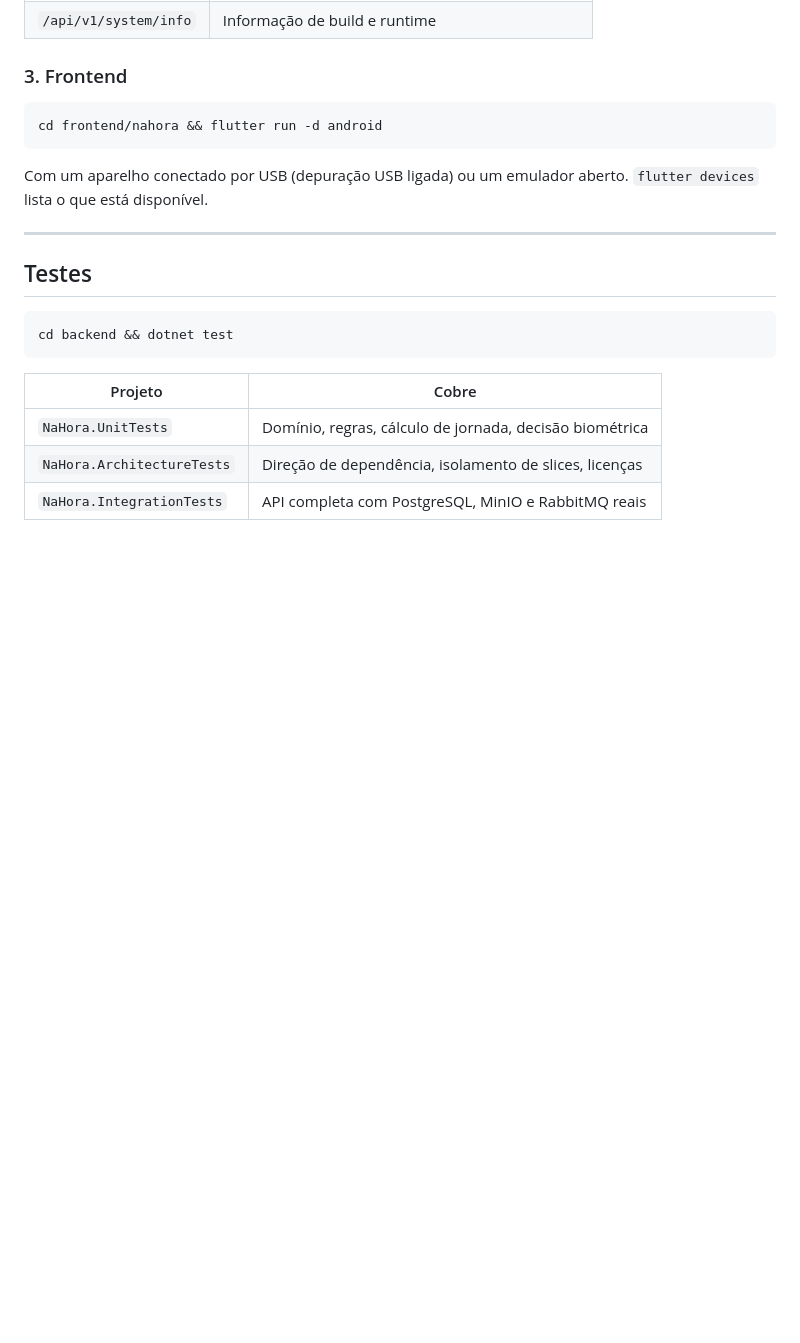
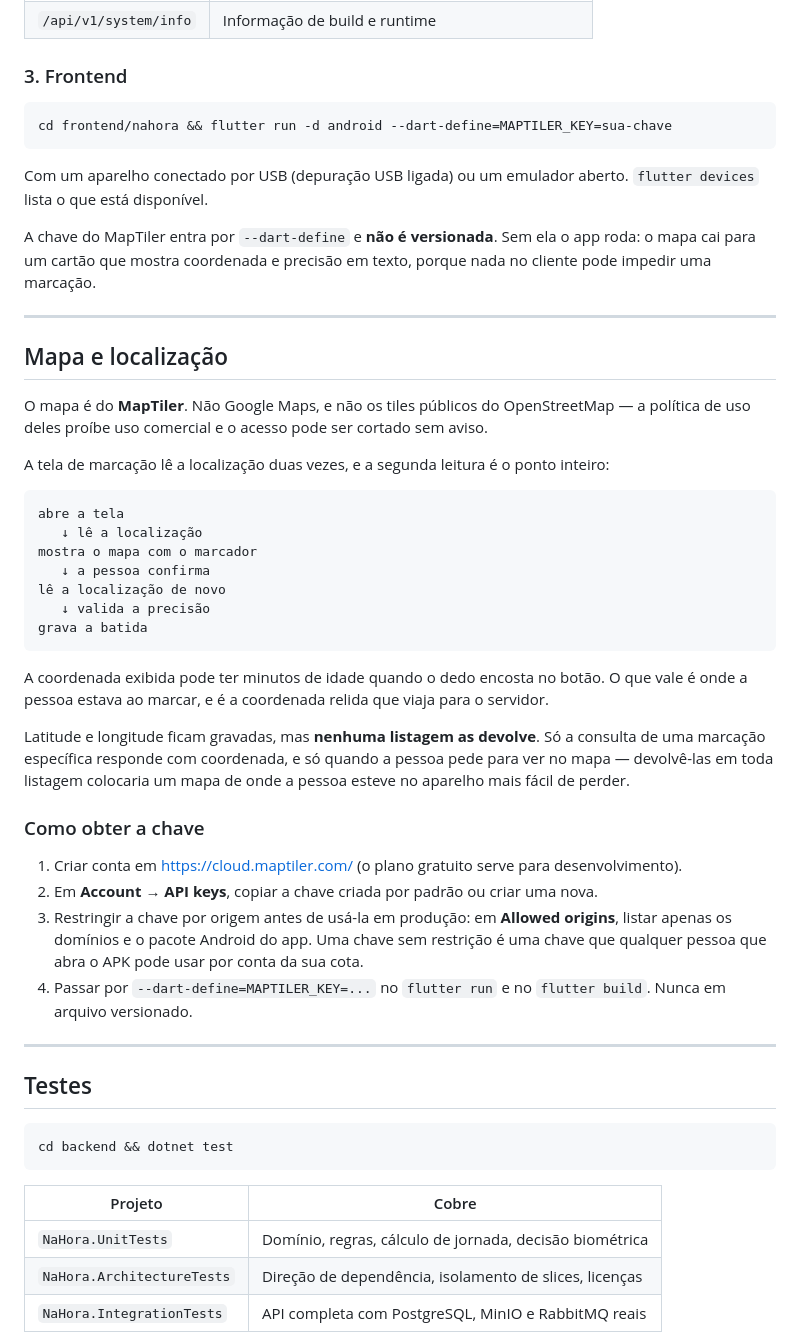
Before and after one commit to net0well/NaHora, a Markdown page: README.md, the part around the change. Drawn GitHub-style; blank space fills up the shorter version.

Commit message:
docs(app): write down how the map and the location flow work
MapTiler, not Google Maps and not the public OpenStreetMap tiles — their
policy forbids commercial use and access can be cut without notice.

The punch screen reads the location twice, and the second read is the
whole point: the coordinate on screen can be minutes old by the time a
thumb reaches the button, and what counts is where the person was when
they marked, not when they opened the app.

Coordinates are stored but no listing returns them. Only the query for
one punch answers with a position, and only when somebody asks to see it
on a map.

The key arrives through --dart-define and is never versioned. Without it
the app still runs: the map falls back to a card with the coordinate in
text, because nothing on the client may stop a punch.

Co-Authored-By: Claude Opus 5 <noreply@anthropic.com>

````diff
--- a/README.md
+++ b/README.md
@@ -198,11 +198,57 @@ cd backend && dotnet run --project src/NaHora.Api
 ### 3. Frontend
 
 ```bash
-cd frontend/nahora && flutter run -d android
+cd frontend/nahora && flutter run -d android --dart-define=MAPTILER_KEY=sua-chave
 ```
 
 Com um aparelho conectado por USB (depuração USB ligada) ou um emulador aberto.
 `flutter devices` lista o que está disponível.
+
+A chave do MapTiler entra por `--dart-define` e **não é versionada**. Sem ela o
+app roda: o mapa cai para um cartão que mostra coordenada e precisão em texto,
+porque nada no cliente pode impedir uma marcação.
+
+---
+
+## Mapa e localização
+
+O mapa é do **MapTiler**. Não Google Maps, e não os tiles públicos do
+OpenStreetMap — a política de uso deles proíbe uso comercial e o acesso pode ser
+cortado sem aviso.
+
+A tela de marcação lê a localização duas vezes, e a segunda leitura é o ponto
+inteiro:
+
+```
+abre a tela
+   ↓ lê a localização
+mostra o mapa com o marcador
+   ↓ a pessoa confirma
+lê a localização de novo
+   ↓ valida a precisão
+grava a batida
+```
+
+A coordenada exibida pode ter minutos de idade quando o dedo encosta no botão. O
+que vale é onde a pessoa estava ao marcar, e é a coordenada relida que viaja
+para o servidor.
+
+Latitude e longitude ficam gravadas, mas **nenhuma listagem as devolve**. Só a
+consulta de uma marcação específica responde com coordenada, e só quando a
+pessoa pede para ver no mapa — devolvê-las em toda listagem colocaria um mapa de
+onde a pessoa esteve no aparelho mais fácil de perder.
+
+### Como obter a chave
+
+1. Criar conta em <https://cloud.maptiler.com/> (o plano gratuito serve para
+   desenvolvimento).
+2. Em **Account → API keys**, copiar a chave criada por padrão ou criar uma nova.
+3. Restringir a chave por origem antes de usá-la em produção: em **Allowed
+   origins**, listar apenas os domínios e o pacote Android do app. Uma chave sem
+   restrição é uma chave que qualquer pessoa que abra o APK pode usar por conta
+   da sua cota.
+4. Passar por `--dart-define=MAPTILER_KEY=...` no `flutter run` e no
+   `flutter build`. Nunca em arquivo versionado.
 
 ---
 
````
Also changed, not shown: CLAUDE.md (+31 -0 lines).
